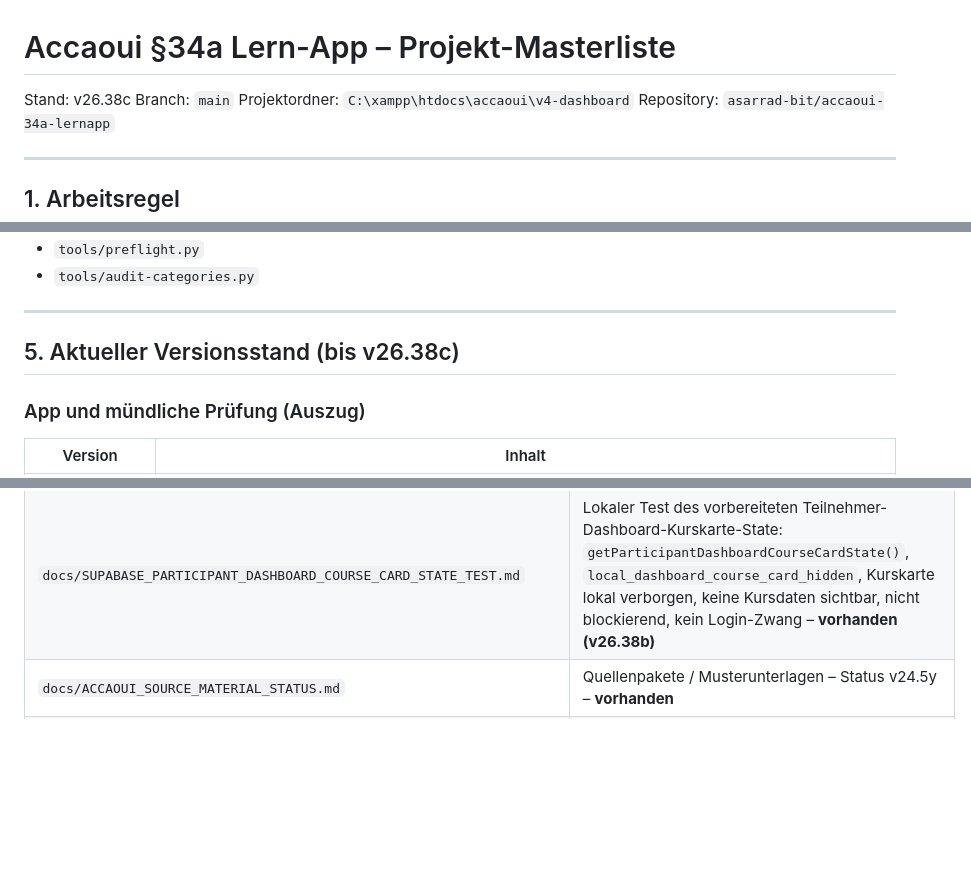
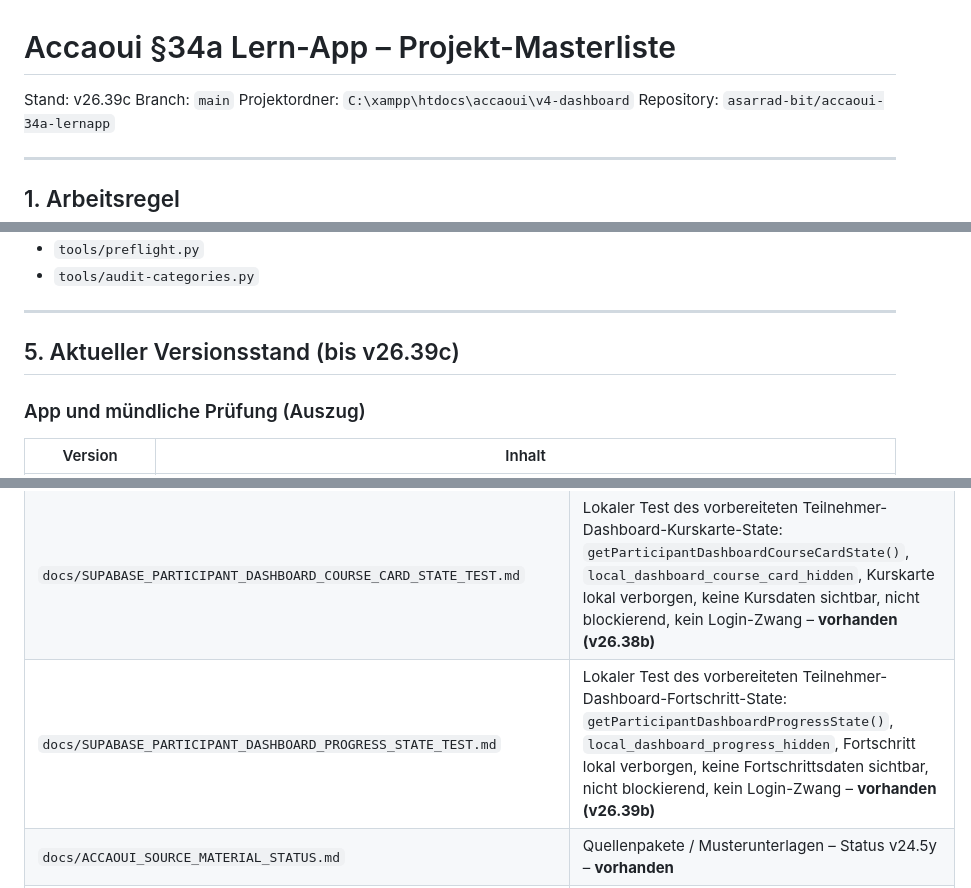
Before and after one commit to asarrad-bit/accaoui-34a-lernapp, a Markdown page: docs/PROJECT_MASTERLIST.md, 3 parts joined by grey strips. Rendered like a GitHub page; blank space fills up the shorter version.

Commit message:
v26.39c update masterlist for participant dashboard progress state

```diff
--- a/docs/PROJECT_MASTERLIST.md
+++ b/docs/PROJECT_MASTERLIST.md
@@ -1,6 +1,6 @@
 # Accaoui §34a Lern-App – Projekt-Masterliste
 
-Stand: v26.38c
+Stand: v26.39c
 Branch: `main`
 Projektordner: `C:\xampp\htdocs\accaoui\v4-dashboard`
 Repository: `asarrad-bit/accaoui-34a-lernapp`
@@ -156,7 +156,7 @@ Werkzeuge (nicht in der App geladen, aber Pflicht vor Commit):
 
 ---
 
-## 5. Aktueller Versionsstand (bis v26.38c)
+## 5. Aktueller Versionsstand (bis v26.39c)
 
 ### App und mündliche Prüfung (Auszug)
 
@@ -628,6 +631,7 @@ python tools/preflight.py
 | `docs/SUPABASE_PARTICIPANT_DASHBOARD_NOTICE_BANNER_STATE_TEST.md` | Lokaler Test des vorbereiteten Teilnehmer-Dashboard-Hinweisbanner-State: `getParticipantDashboardNoticeBannerState()`, `local_dashboard_notice_banner_hidden`, Banner lokal verborgen, nicht renderbar, nicht blockierend, kein Login-Zwang – **vorhanden (v26.36b)** |
 | `docs/SUPABASE_PARTICIPANT_DASHBOARD_PROFILE_HEADER_STATE_TEST.md` | Lokaler Test des vorbereiteten Teilnehmer-Dashboard-Profilkopf-State: `getParticipantDashboardProfileHeaderState()`, `local_dashboard_profile_header_hidden`, Profilkopf lokal verborgen, keine Teilnehmerdaten sichtbar, nicht blockierend, kein Login-Zwang – **vorhanden (v26.37b)** |
 | `docs/SUPABASE_PARTICIPANT_DASHBOARD_COURSE_CARD_STATE_TEST.md` | Lokaler Test des vorbereiteten Teilnehmer-Dashboard-Kurskarte-State: `getParticipantDashboardCourseCardState()`, `local_dashboard_course_card_hidden`, Kurskarte lokal verborgen, keine Kursdaten sichtbar, nicht blockierend, kein Login-Zwang – **vorhanden (v26.38b)** |
+| `docs/SUPABASE_PARTICIPANT_DASHBOARD_PROGRESS_STATE_TEST.md` | Lokaler Test des vorbereiteten Teilnehmer-Dashboard-Fortschritt-State: `getParticipantDashboardProgressState()`, `local_dashboard_progress_hidden`, Fortschritt lokal verborgen, keine Fortschrittsdaten sichtbar, nicht blockierend, kein Login-Zwang – **vorhanden (v26.39b)** |
 | `docs/ACCAOUI_SOURCE_MATERIAL_STATUS.md` | Quellenpakete / Musterunterlagen – Status v24.5y – **vorhanden** |
 | `docs/ACCAOUI_ORAL_QUESTIONS_STATUS.md` | Mündliche Prüfung / Musterfragen – Status v24.5y – **vorhanden** |
 | `docs/PROJECT_MASTERLIST.md` | Diese Datei |
```
Also changed, not shown: other parts of docs/PROJECT_MASTERLIST.md (+3 -0 lines).
